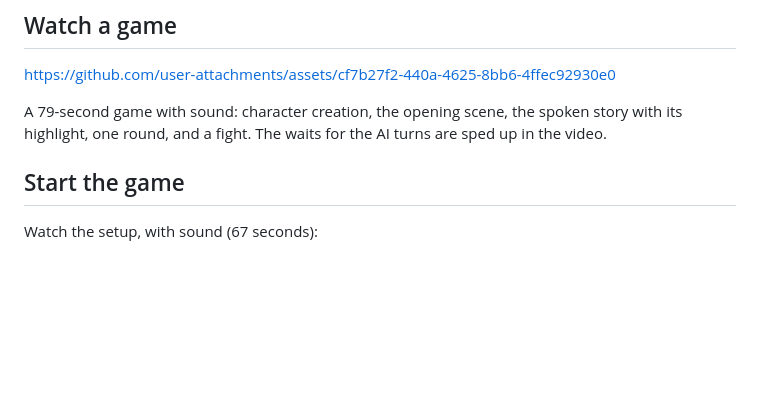
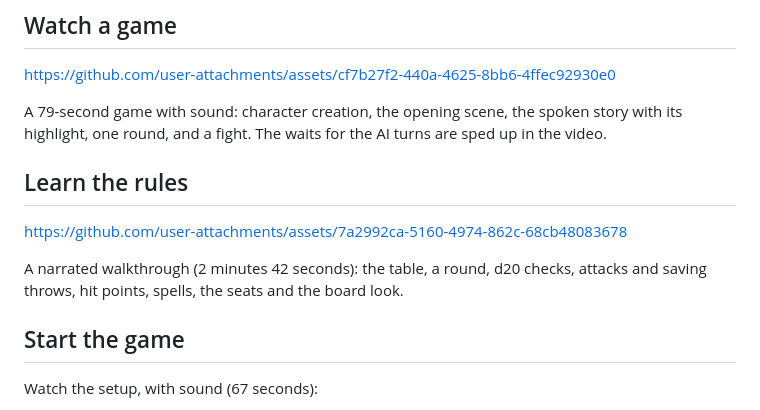
Before and after one commit to bettersandeep/awara, a Markdown page: docs/PLAY_GUIDE.md, the part around the change. Drawn GitHub-style; blank space fills up the shorter version.

Commit message:
Link the how-to-play video

```diff
--- a/docs/PLAY_GUIDE.md
+++ b/docs/PLAY_GUIDE.md
@@ -11,6 +11,12 @@ https://github.com/user-attachments/assets/cf7b27f2-440a-4625-8bb6-4ffec92930e0
 
 A 79-second game with sound: character creation, the opening scene, the spoken story with its highlight, one round, and a fight.
 The waits for the AI turns are sped up in the video.
+
+## Learn the rules
+
+https://github.com/user-attachments/assets/7a2992ca-5160-4974-862c-68cb48083678
+
+A narrated walkthrough (2 minutes 42 seconds): the table, a round, d20 checks, attacks and saving throws, hit points, spells, the seats and the board look.
 
 ## Start the game
 
```
Also changed, not shown: README.md (+4 -0 lines).
